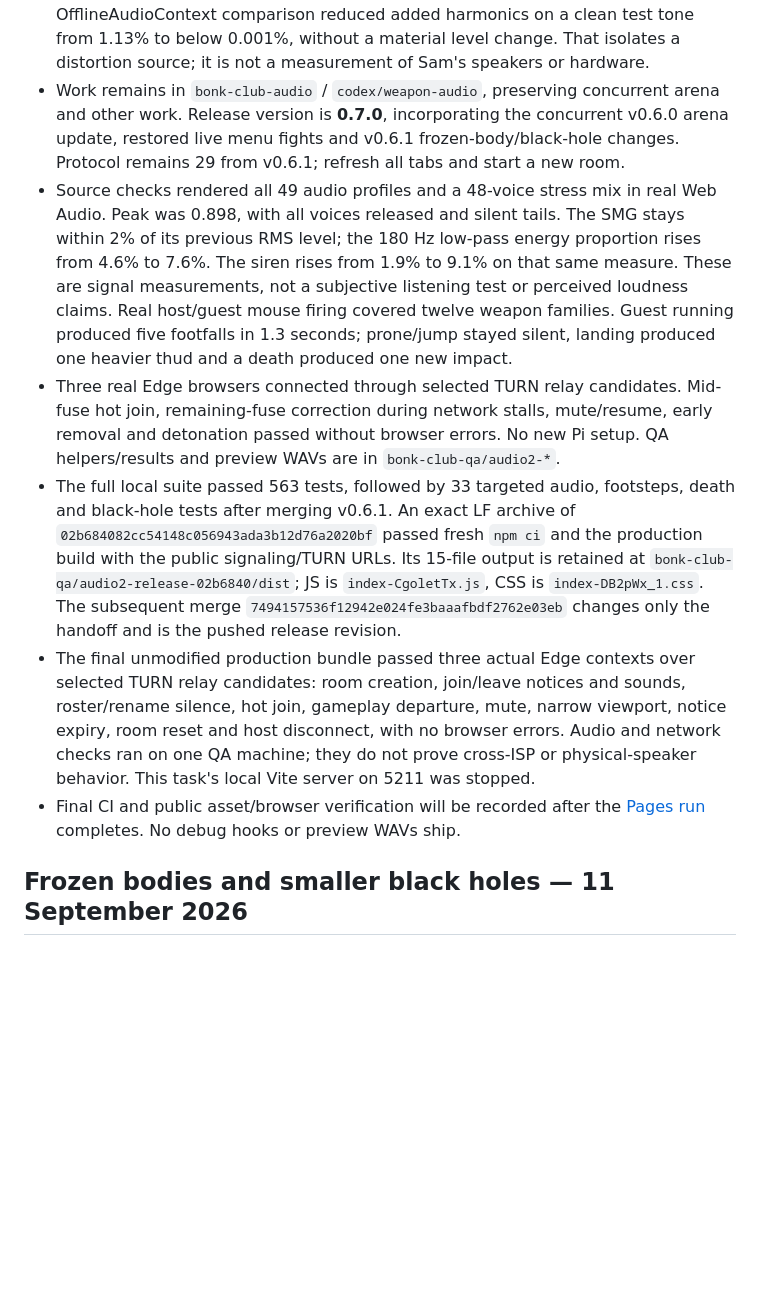
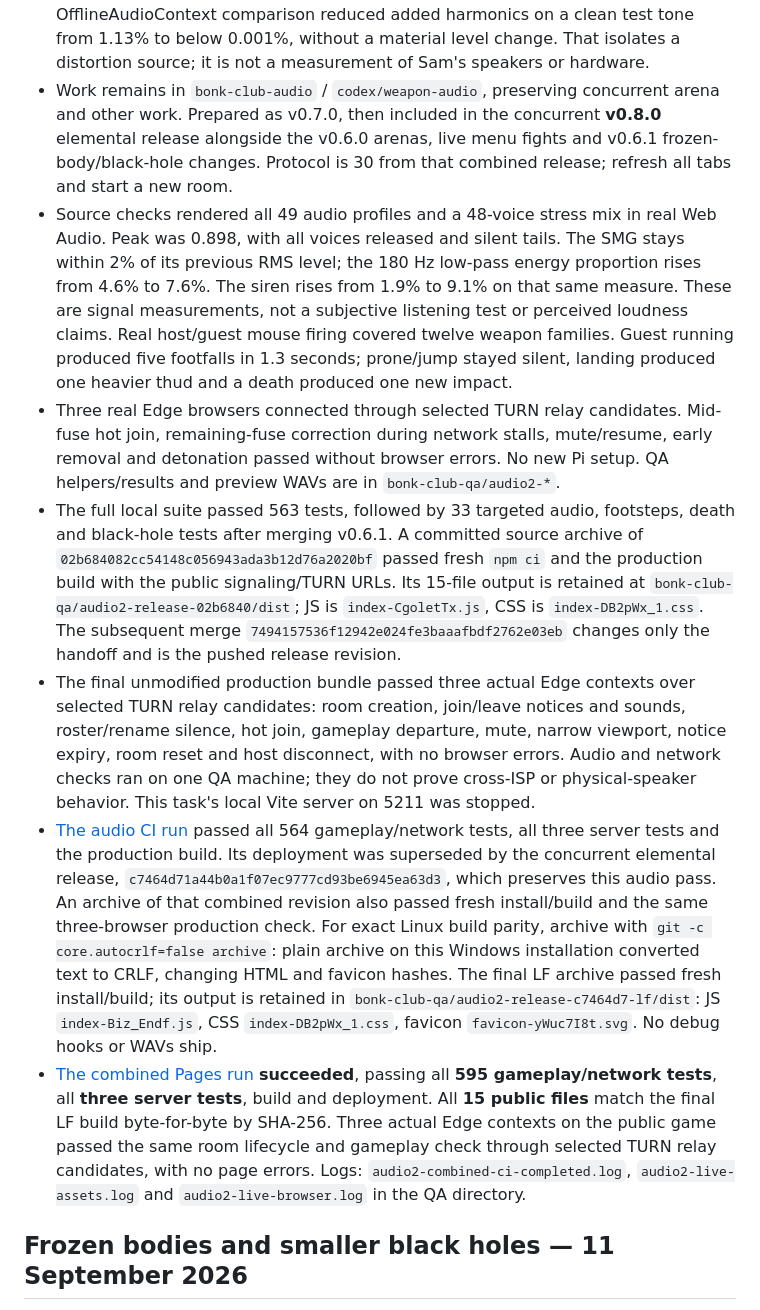
Before and after one commit to SamCousinsGB/bonk-club, a Markdown page: docs/HANDOFF.md, the part around the change. GitHub-like rendering; blank space fills up the shorter version.

Commit message:
Record verified live audio refinement in v0.8.0 [skip ci]

```diff
--- a/docs/HANDOFF.md
+++ b/docs/HANDOFF.md
@@ -75,9 +75,10 @@ in gunshots and the nuclear siren, while retaining the SMG's character.
   from 1.13% to below 0.001%, without a material level change. That isolates a
   distortion source; it is not a measurement of Sam's speakers or hardware.
 - Work remains in `bonk-club-audio` / `codex/weapon-audio`, preserving concurrent
-  arena and other work. Release version is **0.7.0**, incorporating the concurrent
-  v0.6.0 arena update, restored live menu fights and v0.6.1 frozen-body/black-hole
-  changes. Protocol remains 29 from v0.6.1; refresh all tabs and start a new room.
+  arena and other work. Prepared as v0.7.0, then included in the concurrent
+  **v0.8.0** elemental release alongside the v0.6.0 arenas, live menu fights and
+  v0.6.1 frozen-body/black-hole changes. Protocol is 30 from that combined release;
+  refresh all tabs and start a new room.
 - Source checks rendered all 49 audio profiles and a 48-voice stress mix in real
   Web Audio. Peak was 0.898, with all voices released and silent tails. The SMG
   stays within 2% of its previous RMS level; the 180 Hz low-pass energy proportion
@@ -91,7 +92,7 @@ in gunshots and the nuclear siren, while retaining the SMG's character.
   early removal and detonation passed without browser errors. No new Pi setup.
   QA helpers/results and preview WAVs are in `bonk-club-qa/audio2-*`.
 - The full local suite passed 563 tests, followed by 33 targeted audio, footsteps,
-  death and black-hole tests after merging v0.6.1. An exact LF archive of
+  death and black-hole tests after merging v0.6.1. A committed source archive of
   `02b684082cc54148c056943ada3b12d76a2020bf` passed fresh `npm ci` and the production
   build with the public signaling/TURN URLs. Its 15-file output is retained at
   `bonk-club-qa/audio2-release-02b6840/dist`; JS is `index-CgoletTx.js`, CSS is
@@ -103,9 +104,24 @@ in gunshots and the nuclear siren, while retaining the SMG's character.
   notice expiry, room reset and host disconnect, with no browser errors. Audio
   and network checks ran on one QA machine; they do not prove cross-ISP or
   physical-speaker behavior. This task's local Vite server on 5211 was stopped.
-- Final CI and public asset/browser verification will be recorded after the
-  [Pages run](https://github.com/SamCousinsGB/bonk-club/actions/runs/34616253842)
-  completes. No debug hooks or preview WAVs ship.
+- [The audio CI run](https://github.com/SamCousinsGB/bonk-club/actions/runs/34616253842)
+  passed all 564 gameplay/network tests, all three server tests and the production
+  build. Its deployment was superseded by the concurrent elemental release,
+  `c7464d71a44b0a1f07ec9777cd93be6945ea63d3`, which preserves this audio pass.
+  An archive of that combined revision also passed fresh install/build and the
+  same three-browser production check. For exact Linux build parity, archive with
+  `git -c core.autocrlf=false archive`: plain archive on this Windows installation
+  converted text to CRLF, changing HTML and favicon hashes. The final LF archive
+  passed fresh install/build; its output is retained in
+  `bonk-club-qa/audio2-release-c7464d7-lf/dist`: JS `index-Biz_Endf.js`, CSS
+  `index-DB2pWx_1.css`, favicon `favicon-yWuc7I8t.svg`. No debug hooks or WAVs ship.
+- [The combined Pages run](https://github.com/SamCousinsGB/bonk-club/actions/runs/34616769324)
+  **succeeded**, passing all **595 gameplay/network tests**, all **three server
+  tests**, build and deployment. All **15 public files** match the final LF build
+  byte-for-byte by SHA-256. Three actual Edge contexts on the public game passed
+  the same room lifecycle and gameplay check through selected TURN relay
+  candidates, with no page errors. Logs: `audio2-combined-ci-completed.log`,
+  `audio2-live-assets.log` and `audio2-live-browser.log` in the QA directory.
 
 ## Frozen bodies and smaller black holes — 11 September 2026
 
```
